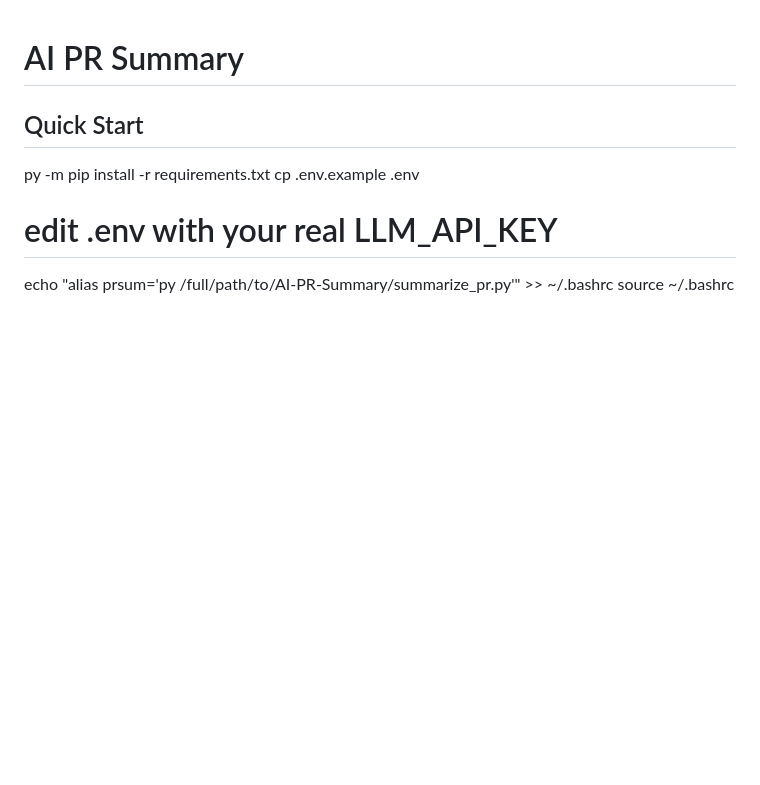
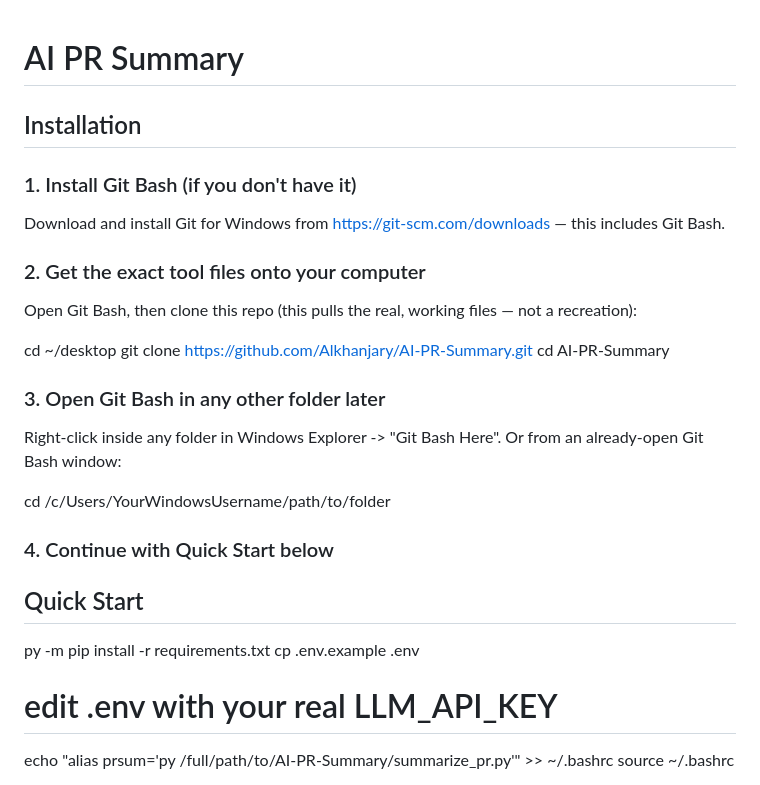
Before and after one commit to Alkhanjary/AI-PR-Summary, a Markdown page: README.md, the part around the change. Rendered like a GitHub page; blank space fills up the shorter version.

Commit message:
Add Installation section to README

```diff
--- a/README.md
+++ b/README.md
@@ -1,4 +1,26 @@
 # AI PR Summary
+## Installation
+
+### 1. Install Git Bash (if you don't have it)
+
+Download and install Git for Windows from https://git-scm.com/downloads — this includes Git Bash.
+
+### 2. Get the exact tool files onto your computer
+
+Open Git Bash, then clone this repo (this pulls the real, working files — not a recreation):
+
+cd ~/desktop
+git clone https://github.com/Alkhanjary/AI-PR-Summary.git
+cd AI-PR-Summary
+
+### 3. Open Git Bash in any other folder later
+
+Right-click inside any folder in Windows Explorer -> "Git Bash Here". Or from an already-open Git Bash window:
+
+cd /c/Users/YourWindowsUsername/path/to/folder
+
+### 4. Continue with Quick Start below
+
 ## Quick Start
 
 py -m pip install -r requirements.txt
```
